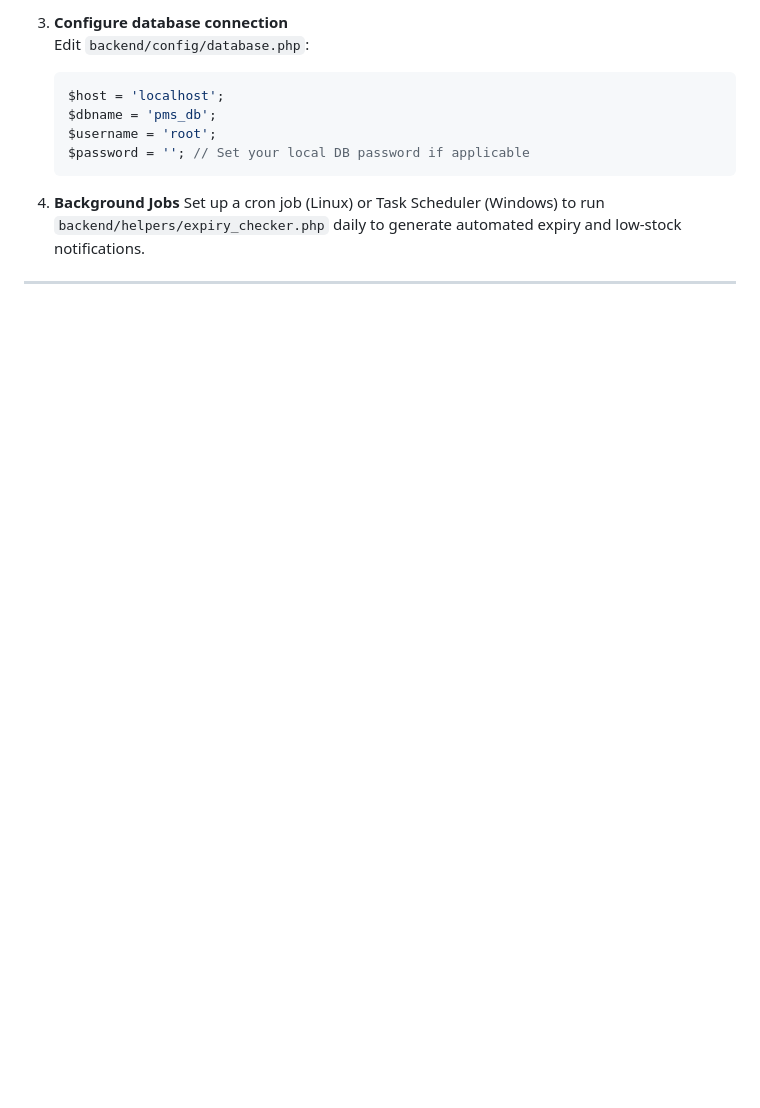
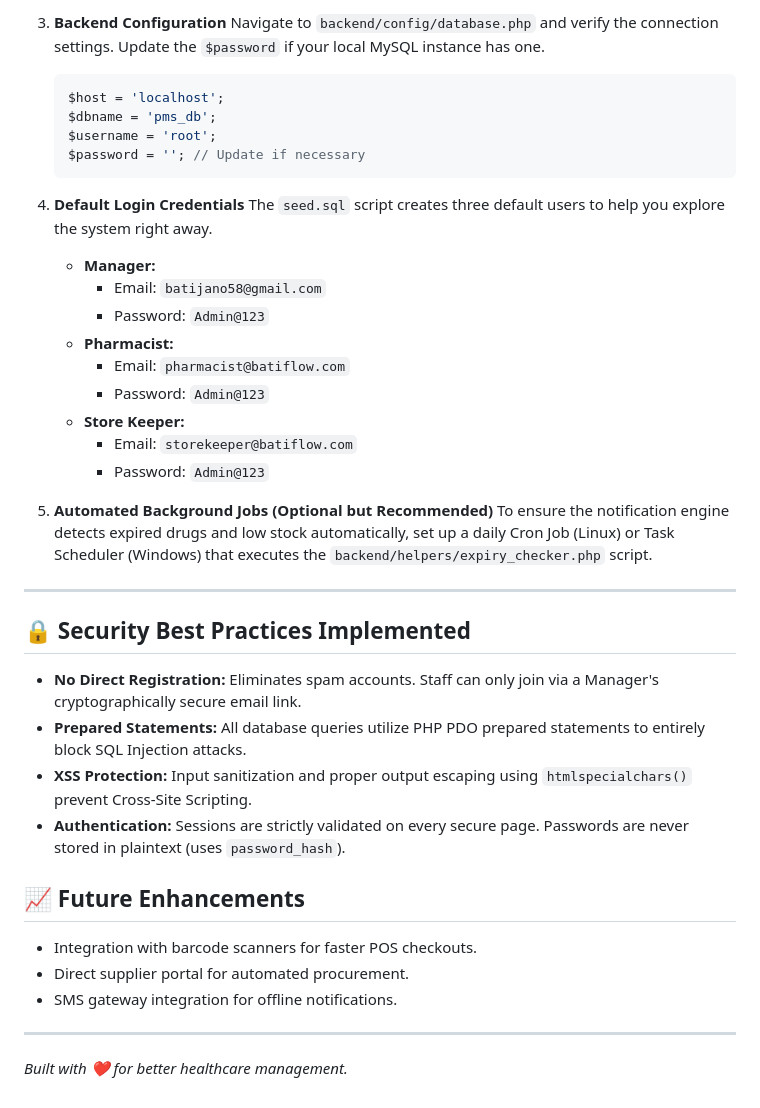
Before and after one commit to bati58/pharmacy-management-system, a Markdown page: README.md, the part around one of its changes. GitHub-like rendering; blank space fills up the shorter version.

````diff
--- a/README.md
+++ b/README.md
@@ -98,14 +104,40 @@ Manage inventory, sales, stock transfers, users, branches, and analytics – all
 
-3. **Configure database connection**
-   Edit `backend/config/database.php`:
+3. **Backend Configuration**
+   Navigate to `backend/config/database.php` and verify the connection settings. Update the `$password` if your local MySQL instance has one.
    ```php
    $host = 'localhost';
    $dbname = 'pms_db';
    $username = 'root';
-   $password = ''; // Set your local DB password if applicable
+   $password = ''; // Update if necessary
    ```
 
-4. **Background Jobs**
-   Set up a cron job (Linux) or Task Scheduler (Windows) to run `backend/helpers/expiry_checker.php` daily to generate automated expiry and low-stock notifications.
+4. **Default Login Credentials**
+   The `seed.sql` script creates three default users to help you explore the system right away.
+   - **Manager:**
+     - Email: `batijano58@gmail.com`
+     - Password: `Admin@123`
+   - **Pharmacist:**
+     - Email: `pharmacist@batiflow.com`
+     - Password: `Admin@123`
+   - **Store Keeper:**
+     - Email: `storekeeper@batiflow.com`
+     - Password: `Admin@123`
+
+5. **Automated Background Jobs (Optional but Recommended)**
+   To ensure the notification engine detects expired drugs and low stock automatically, set up a daily Cron Job (Linux) or Task Scheduler (Windows) that executes the `backend/helpers/expiry_checker.php` script.
 
 ---
+
+## 🔒 Security Best Practices Implemented
+- **No Direct Registration:** Eliminates spam accounts. Staff can only join via a Manager's cryptographically secure email link.
+- **Prepared Statements:** All database queries utilize PHP PDO prepared statements to entirely block SQL Injection attacks.
+- **XSS Protection:** Input sanitization and proper output escaping using `htmlspecialchars()` prevent Cross-Site Scripting.
+- **Authentication:** Sessions are strictly validated on every secure page. Passwords are never stored in plaintext (uses `password_hash`).
+
+## 📈 Future Enhancements
+- Integration with barcode scanners for faster POS checkouts.
+- Direct supplier portal for automated procurement.
+- SMS gateway integration for offline notifications.
+
+---
+*Built with ❤️ for better healthcare management.*
````
Also changed, not shown: other parts of README.md (+72 -66 lines).
